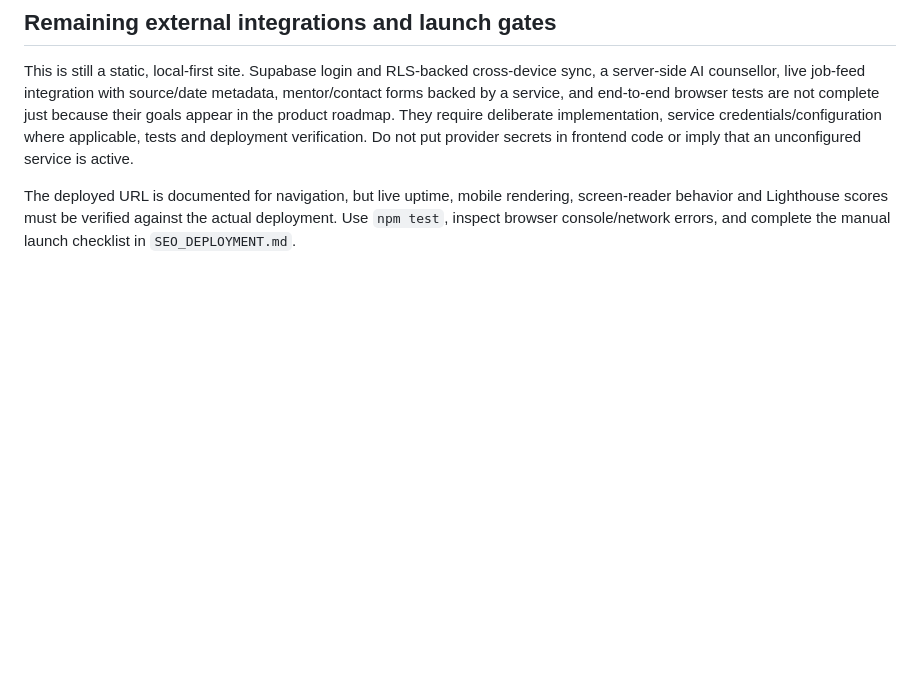
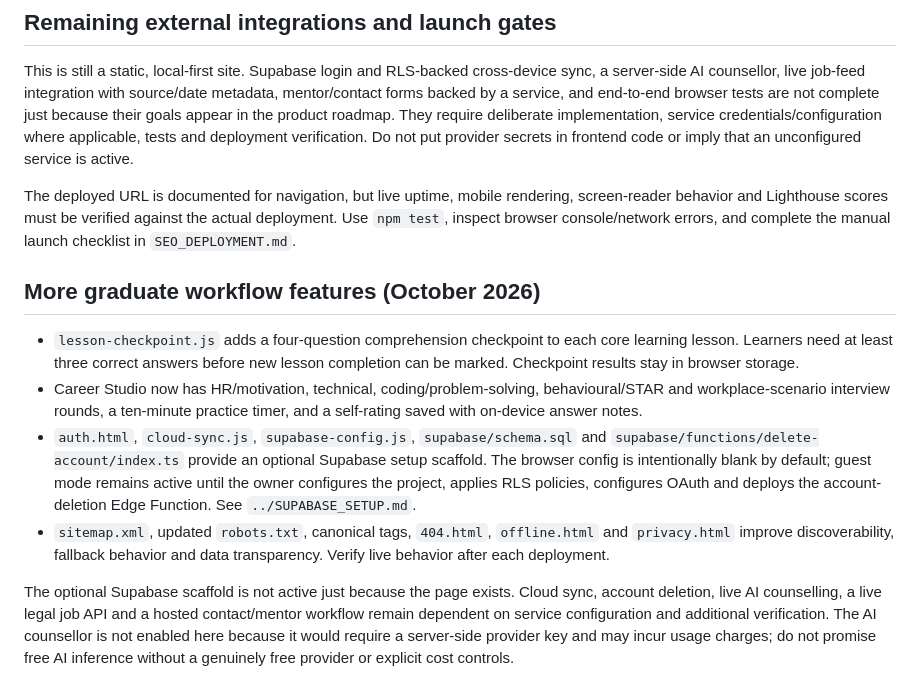
Before and after one commit to preethamofficial/carrier-guidence, a Markdown page: CodeAtlas_Website/README.md, the part around the change. GitHub-like rendering; blank space fills up the shorter version.

Commit message:
Document lesson checkpoints, interview rounds and optional cloud sync

```diff
--- a/CodeAtlas_Website/README.md
+++ b/CodeAtlas_Website/README.md
@@ -123,3 +123,13 @@ Assessment answers, graduate profile, My Path progress and resume content stay i
 This is still a static, local-first site. Supabase login and RLS-backed cross-device sync, a server-side AI counsellor, live job-feed integration with source/date metadata, mentor/contact forms backed by a service, and end-to-end browser tests are not complete just because their goals appear in the product roadmap. They require deliberate implementation, service credentials/configuration where applicable, tests and deployment verification. Do not put provider secrets in frontend code or imply that an unconfigured service is active.
 
 The deployed URL is documented for navigation, but live uptime, mobile rendering, screen-reader behavior and Lighthouse scores must be verified against the actual deployment. Use `npm test`, inspect browser console/network errors, and complete the manual launch checklist in `SEO_DEPLOYMENT.md`.
+
+
+## More graduate workflow features (October 2026)
+
+- `lesson-checkpoint.js` adds a four-question comprehension checkpoint to each core learning lesson. Learners need at least three correct answers before new lesson completion can be marked. Checkpoint results stay in browser storage.
+- Career Studio now has HR/motivation, technical, coding/problem-solving, behavioural/STAR and workplace-scenario interview rounds, a ten-minute practice timer, and a self-rating saved with on-device answer notes.
+- `auth.html`, `cloud-sync.js`, `supabase-config.js`, `supabase/schema.sql` and `supabase/functions/delete-account/index.ts` provide an optional Supabase setup scaffold. The browser config is intentionally blank by default; guest mode remains active until the owner configures the project, applies RLS policies, configures OAuth and deploys the account-deletion Edge Function. See `../SUPABASE_SETUP.md`.
+- `sitemap.xml`, updated `robots.txt`, canonical tags, `404.html`, `offline.html` and `privacy.html` improve discoverability, fallback behavior and data transparency. Verify live behavior after each deployment.
+
+The optional Supabase scaffold is not active just because the page exists. Cloud sync, account deletion, live AI counselling, a live legal job API and a hosted contact/mentor workflow remain dependent on service configuration and additional verification. The AI counsellor is not enabled here because it would require a server-side provider key and may incur usage charges; do not promise free AI inference without a genuinely free provider or explicit cost controls.
```
